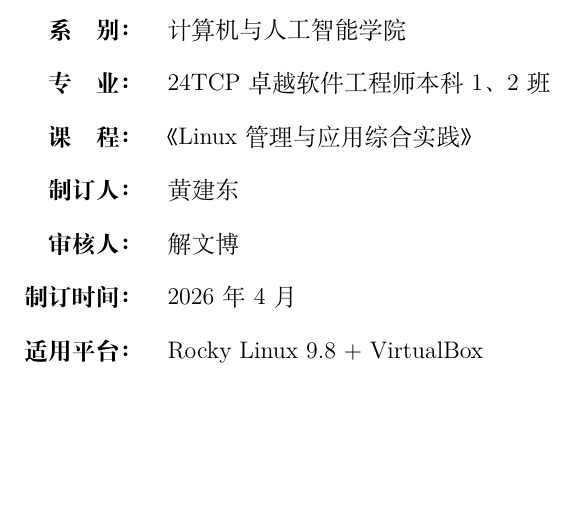
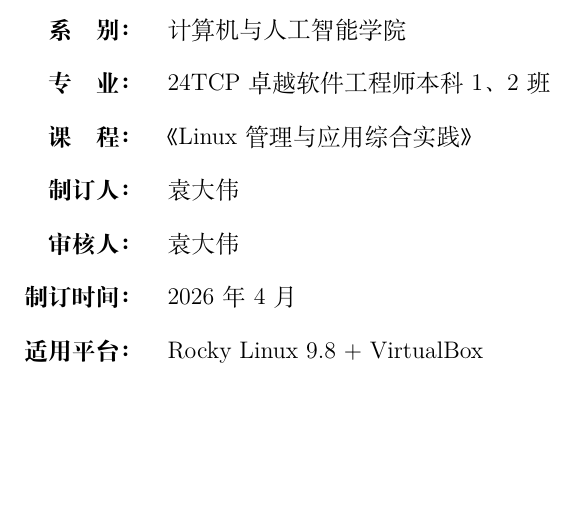
Before and after one commit to davidyuan666/gdust-linux-labs, a LaTeX document (labs/lab_guide.tex): part of page 1 of 33, cut so that both start at the same text. Compiled offline with XeLaTeX.

Commit message:
docs: 制订人和审核人改为袁大伟

```diff
--- a/labs/lab_guide.tex
+++ b/labs/lab_guide.tex
@@ -67,8 +67,8 @@
 \textbf{系\quad 别：} & 计算机与人工智能学院 \\[8pt]
 \textbf{专\quad 业：} & 24TCP卓越软件工程师本科1、2班 \\[8pt]
 \textbf{课\quad 程：} & 《Linux管理与应用综合实践》 \\[8pt]
-\textbf{制 订 人：} & 黄建东 \\[8pt]
-\textbf{审 核 人：} & 解文博 \\[8pt]
+\textbf{制 订 人：} & 袁大伟 \\[8pt]
+\textbf{审 核 人：} & 袁大伟 \\[8pt]
 \textbf{制订时间：} & 2026年4月 \\[8pt]
 \textbf{适用平台：} & Rocky Linux 9.8 + VirtualBox
 \end{tabular}
```
